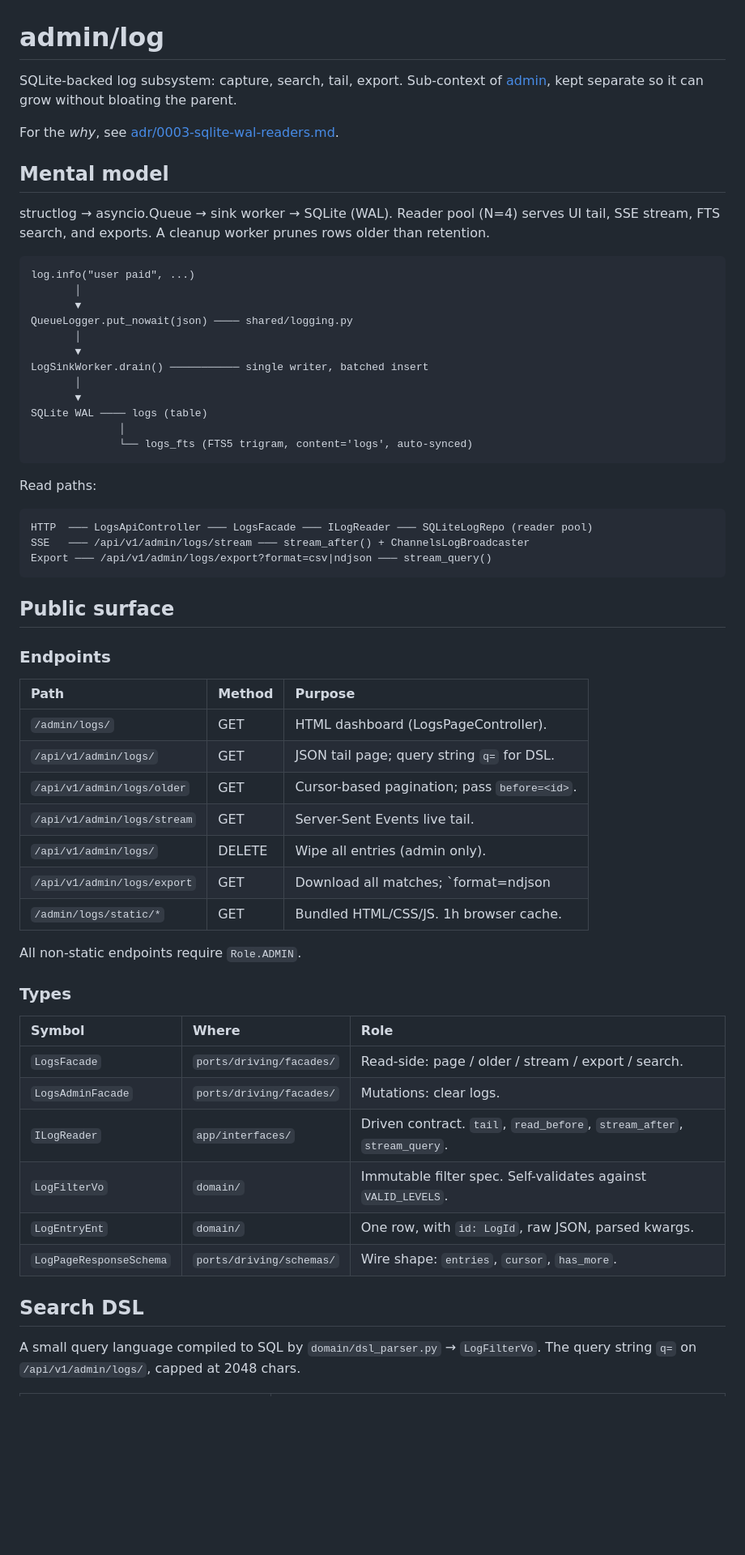
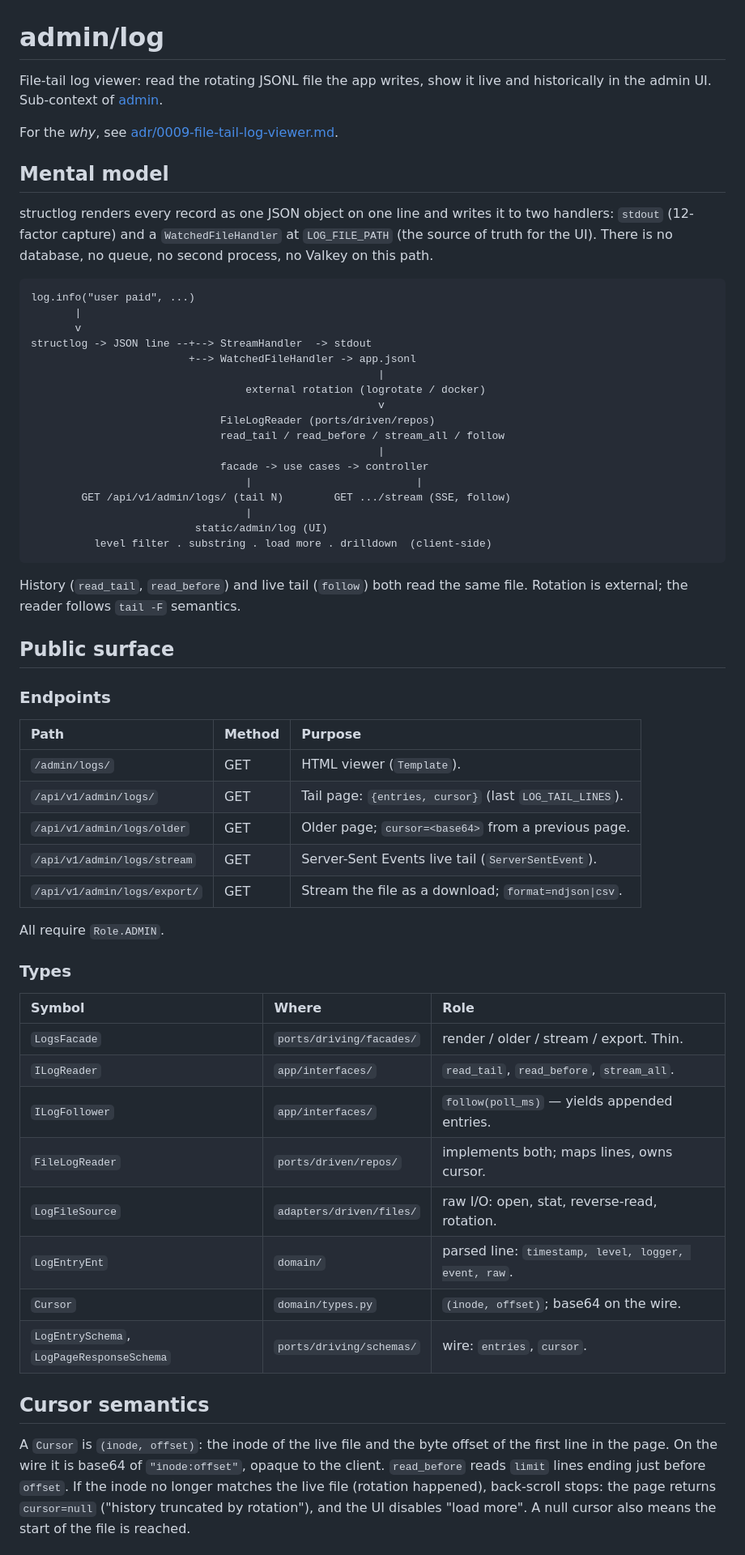
Before and after one commit to Sense1Tapo4ek/s1t-python-backend-templates, a Markdown page: docs/contexts/admin-log.md, the part around one of its changes. Shown at 81% size. Drawn GitHub-style; blank space fills up the shorter version.

Commit message:
docs(admin-log): rewrite context page for file-tail model

````diff
--- a/docs/contexts/admin-log.md
+++ b/docs/contexts/admin-log.md
@@ -1,39 +1,39 @@
 # admin/log
 
-SQLite-backed log subsystem: capture, search, tail, export. Sub-context of
-[admin](admin.md), kept separate so it can grow without bloating the
-parent.
+File-tail log viewer: read the rotating JSONL file the app writes, show it
+live and historically in the admin UI. Sub-context of [admin](admin.md).
 
-For the *why*, see [adr/0003-sqlite-wal-readers.md](../adr/0003-sqlite-wal-readers.md).
+For the *why*, see [adr/0009-file-tail-log-viewer.md](../adr/0009-file-tail-log-viewer.md).
 
 ## Mental model
 
-structlog → asyncio.Queue → sink worker → SQLite (WAL).
-Reader pool (N=4) serves UI tail, SSE stream, FTS search, and exports.
-A cleanup worker prunes rows older than retention.
+structlog renders every record as one JSON object on one line and writes it
+to two handlers: `stdout` (12-factor capture) and a `WatchedFileHandler` at
+`LOG_FILE_PATH` (the source of truth for the UI). There is no database, no
+queue, no second process, no Valkey on this path.
 
 ```
 log.info("user paid", ...)
-       │
-       ▼
-QueueLogger.put_nowait(json) ──── shared/logging.py
-       │
-       ▼
-LogSinkWorker.drain() ─────────── single writer, batched insert
-       │
-       ▼
-SQLite WAL ──── logs (table)
-              │
-              └── logs_fts (FTS5 trigram, content='logs', auto-synced)
+       |
+       v
+structlog -> JSON line --+--> StreamHandler  -> stdout
+                         +--> WatchedFileHandler -> app.jsonl
+                                                       |
+                                  external rotation (logrotate / docker)
+                                                       v
+                              FileLogReader (ports/driven/repos)
+                              read_tail / read_before / stream_all / follow
+                                                       |
+                              facade -> use cases -> controller
+                                  |                          |
+        GET /api/v1/admin/logs/ (tail N)        GET .../stream (SSE, follow)
+                                  |
+                          static/admin/log (UI)
+          level filter . substring . load more . drilldown  (client-side)
 ```
 
-Read paths:
-
-```
-HTTP  ─── LogsApiController ─── LogsFacade ─── ILogReader ─── SQLiteLogRepo (reader pool)
-SSE   ─── /api/v1/admin/logs/stream ─── stream_after() + ChannelsLogBroadcaster
-Export ─── /api/v1/admin/logs/export?format=csv|ndjson ─── stream_query()
-```
+History (`read_tail`, `read_before`) and live tail (`follow`) both read the
+same file. Rotation is external; the reader follows `tail -F` semantics.
 
 ## Public surface
 
@@ -41,30 +41,34 @@ Export ─── /api/v1/admin/logs/export?format=csv|ndjson ─── stream_qu
 
 | Path | Method | Purpose |
 |:---|:---|:---|
-| `/admin/logs/` | GET | HTML dashboard (LogsPageController). |
-| `/api/v1/admin/logs/` | GET | JSON tail page; query string `q=` for DSL. |
-| `/api/v1/admin/logs/older` | GET | Cursor-based pagination; pass `before=<id>`. |
-| `/api/v1/admin/logs/stream` | GET | Server-Sent Events live tail. |
-| `/api/v1/admin/logs/` | DELETE | Wipe all entries (admin only). |
-| `/api/v1/admin/logs/export` | GET | Download all matches; `format=ndjson|csv`. |
-| `/admin/logs/static/*` | GET | Bundled HTML/CSS/JS. 1h browser cache. |
+| `/admin/logs/` | GET | HTML viewer (`Template`). |
+| `/api/v1/admin/logs/` | GET | Tail page: `{entries, cursor}` (last `LOG_TAIL_LINES`). |
+| `/api/v1/admin/logs/older` | GET | Older page; `cursor=<base64>` from a previous page. |
+| `/api/v1/admin/logs/stream` | GET | Server-Sent Events live tail (`ServerSentEvent`). |
+| `/api/v1/admin/logs/export/` | GET | Stream the file as a download; `format=ndjson\|csv`. |
 
-All non-static endpoints require `Role.ADMIN`.
+All require `Role.ADMIN`.
 
 ### Types
 
 | Symbol | Where | Role |
 |:---|:---|:---|
-| `LogsFacade` | `ports/driving/facades/` | Read-side: page / older / stream / export / search. |
-| `LogsAdminFacade` | `ports/driving/facades/` | Mutations: clear logs. |
-| `ILogReader` | `app/interfaces/` | Driven contract. `tail`, `read_before`, `stream_after`, `stream_query`. |
-| `LogFilterVo` | `domain/` | Immutable filter spec. Self-validates against `VALID_LEVELS`. |
-| `LogEntryEnt` | `domain/` | One row, with `id: LogId`, raw JSON, parsed kwargs. |
-| `LogPageResponseSchema` | `ports/driving/schemas/` | Wire shape: `entries`, `cursor`, `has_more`. |
+| `LogsFacade` | `ports/driving/facades/` | render / older / stream / export. Thin. |
+| `ILogReader` | `app/interfaces/` | `read_tail`, `read_before`, `stream_all`. |
+| `ILogFollower` | `app/interfaces/` | `follow(poll_ms)` — yields appended entries. |
+| `FileLogReader` | `ports/driven/repos/` | implements both; maps lines, owns cursor. |
+| `LogFileSource` | `adapters/driven/files/` | raw I/O: open, stat, reverse-read, rotation. |
+| `LogEntryEnt` | `domain/` | parsed line: `timestamp, level, logger, event, raw`. |
+| `Cursor` | `domain/types.py` | `(inode, offset)`; base64 on the wire. |
+| `LogEntrySchema`, `LogPageResponseSchema` | `ports/driving/schemas/` | wire: `entries`, `cursor`. |
 
-## Search DSL
+## Cursor semantics
 
-A small query language compiled to SQL by `domain/dsl_parser.py` →
-`LogFilterVo`. The query string `q=` on `/api/v1/admin/logs/`, capped at 2048
-chars.
+A `Cursor` is `(inode, offset)`: the inode of the live file and the byte
+offset of the first line in the page. On the wire it is base64 of
+`"inode:offset"`, opaque to the client. `read_before` reads `limit` lines
+ending just before `offset`. If the inode no longer matches the live file
+(rotation happened), back-scroll stops: the page returns `cursor=null`
+("history truncated by rotation"), and the UI disables "load more". A null
+cursor also means the start of the file is reached.
 
````
Also changed, not shown: other parts of docs/contexts/admin-log.md (+56 -62 lines).
